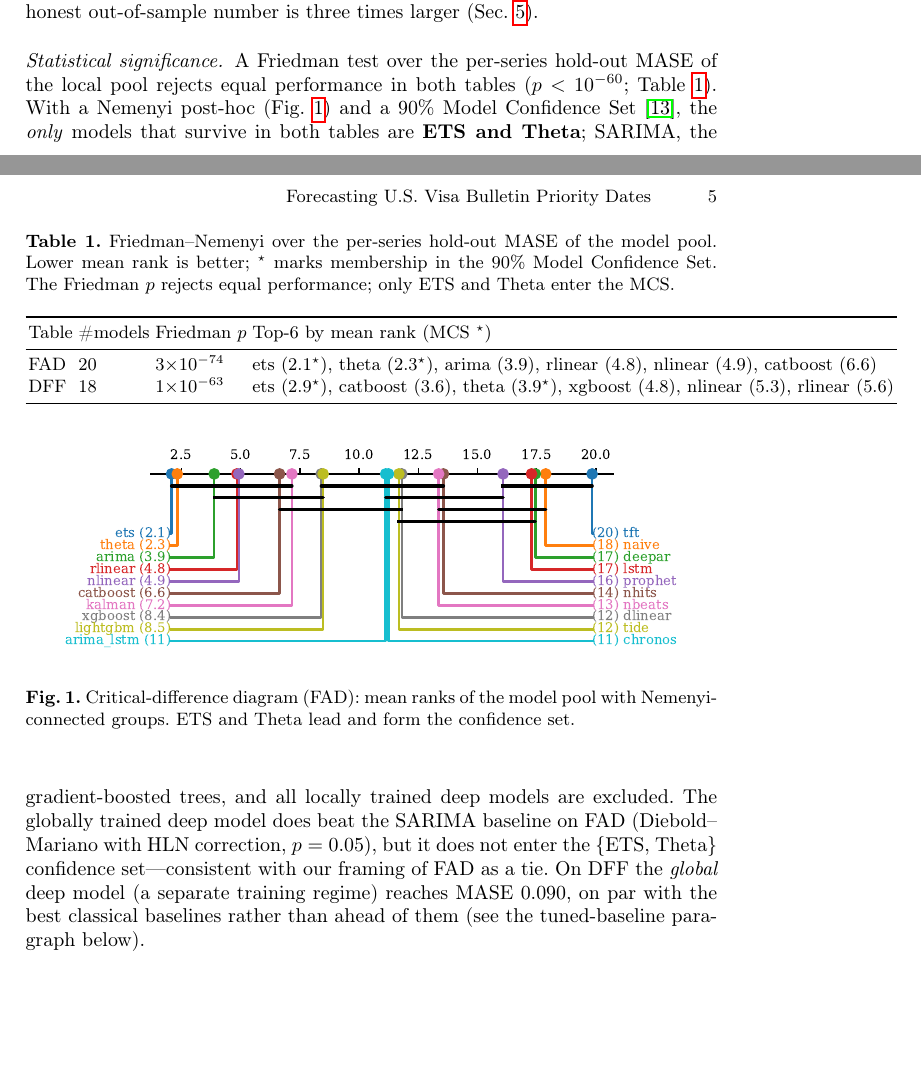
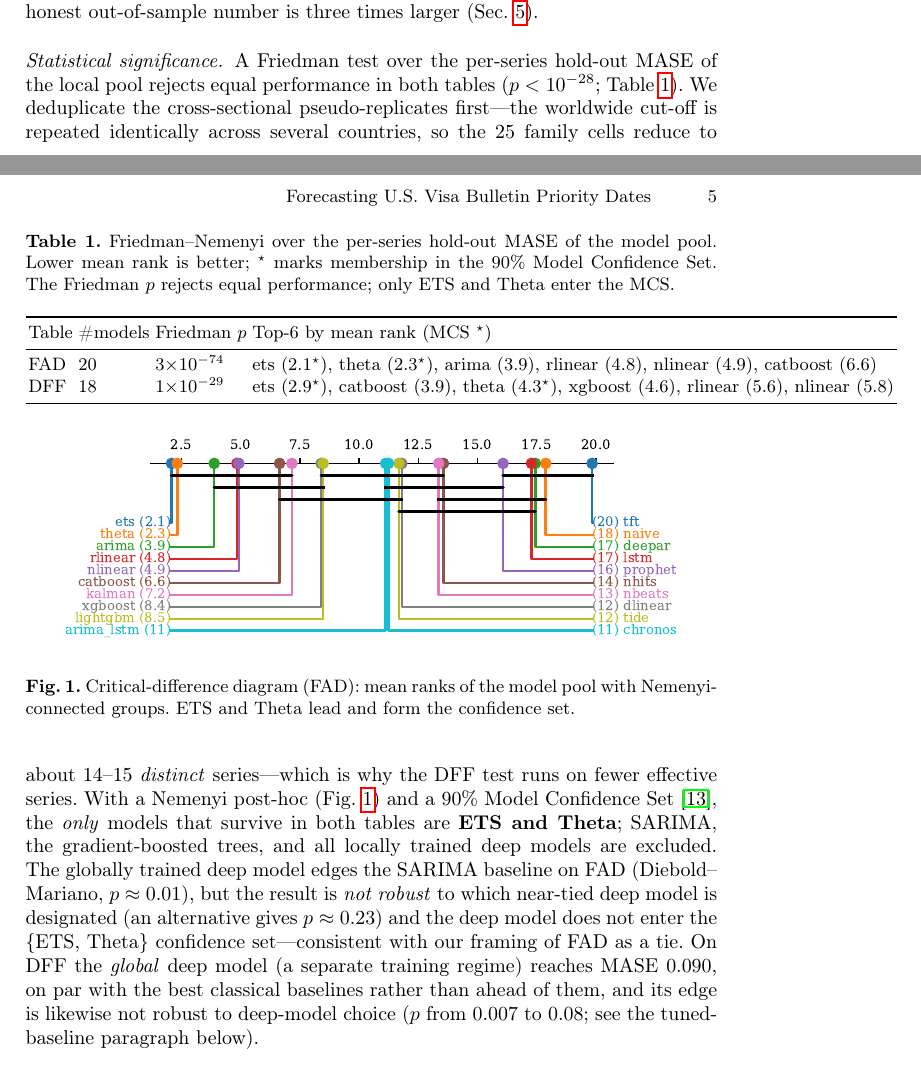
Before and after one commit to UACJ-MIAAD/VisaPredictAI_LaTeX, a LaTeX paper (reports/paper_micai/paper.tex): two parts of pages 4 and 5 of 9, joined at a grey line, cut so that both start at the same text, the shorter picture padded with empty space. Compiled offline with pdfLaTeX.

Commit message:
fix(audit): correct fabricated MLflow count, dedup significance, harden guard, deterministic DVC
Fixes from the dual brutal audit (C1-C5, C8).

C1+C2+C3 (deliverable .tex appendix): "431 corridas" was unsupported (real total ~2,425, and
the screenshots show 15/2) -> "mas de 2,400 corridas". Re-captured both MLflow shots clipped
below the search bar (the leftover params.model=tree placeholder contradicted the deep-models
caption). Dropped the DuckDB UI screenshot (it showed the stock tutorial notebook + MotherDuck
button, not project work); the ER diagram + the real query/result table are the clean evidence.

C5 (consistency guard): the n_obs regex used a trailing word-boundary after "observaci" that
never closes on "observaciones", so the Spanish prose AND the English paper observations count
were UNGUARDED. Widened to observaci/observation/registros. Also the required branch read LaTeX
comments, so a required claim could hide in a percent-line; now strips comments like the others.

C8 (reproducible DVC): the duckdb file is not byte-deterministic, so tracking it as a stage out
made dvc repro never settle and re-pushed a different binary every run. Removed it from outs
(gitignored, reconstructible side effect); only the deterministic Parquet stays in the cache.
Regenerated dvc.lock (also fixes the previously-stale committed bulletins.json).

C4 (significance honesty): significance_summary.json overstated -- the Holm flag was a no-op
(Holm on one p-value) and n_series=25 ignored pseudo-replication (the worldwide cut-off repeats
across countries). Now dedup to distinct series (DFF 25 to 14; FAD 15 for the DM) before
Friedman/Nemenyi/MCS and DM, and report robust_significant (FALSE in both tables: the deep edge
flips with the near-tied deep-model choice). MCS stays ets/theta. Propagated to paper.tex.

```diff
--- a/reports/paper_micai/paper.tex
+++ b/reports/paper_micai/paper.tex
@@ -245,16 +245,21 @@ hold-out MASE is a \emph{selection signal}, not a prediction of live accuracy; t
 honest out-of-sample number is three times larger (Sec.~\ref{sec:prospective}).
 
 \paragraph{Statistical significance.} A Friedman test over the per-series hold-out
-MASE of the local pool rejects equal performance in both tables ($p<10^{-60}$;
-Table~\ref{tab:significance}). With a Nemenyi post-hoc (Fig.~\ref{fig:cd}) and a
+MASE of the local pool rejects equal performance in both tables ($p<10^{-28}$;
+Table~\ref{tab:significance}). We deduplicate the cross-sectional pseudo-replicates
+first---the worldwide cut-off is repeated identically across several countries, so the
+25 family cells reduce to about 14--15 \emph{distinct} series---which is why the DFF
+test runs on fewer effective series. With a Nemenyi post-hoc (Fig.~\ref{fig:cd}) and a
 90\% Model Confidence Set~\cite{demsar2006}, the \emph{only} models that survive in
 both tables are \textbf{ETS and Theta}; SARIMA, the gradient-boosted trees, and all
-locally trained deep models are excluded. The globally trained deep model does beat
-the SARIMA baseline on FAD (Diebold--Mariano with HLN correction, $p=0.05$), but it
-does not enter the $\{$ETS, Theta$\}$ confidence set---consistent with our framing
-of FAD as a tie. On DFF the \emph{global} deep model (a separate training regime)
-reaches MASE~0.090, on par with the best classical baselines rather than ahead of
-them (see the tuned-baseline paragraph below).
+locally trained deep models are excluded. The globally trained deep model edges the
+SARIMA baseline on FAD (Diebold--Mariano, $p\approx0.01$), but the result is \emph{not
+robust} to which near-tied deep model is designated (an alternative gives $p\approx0.23$)
+and the deep model does not enter the $\{$ETS, Theta$\}$ confidence set---consistent with
+our framing of FAD as a tie. On DFF the \emph{global} deep model (a separate training
+regime) reaches MASE~0.090, on par with the best classical baselines rather than ahead of
+them, and its edge is likewise not robust to deep-model choice ($p$ from 0.007 to 0.08;
+see the tuned-baseline paragraph below).
 
 \begin{table}[t]\centering\footnotesize
 \caption{Friedman--Nemenyi over the per-series hold-out MASE of the model pool.
@@ -266,7 +271,7 @@ Set. The Friedman $p$ rejects equal performance; only ETS and Theta enter the MC
 Table & \#models & Friedman $p$ & Top-6 by mean rank (MCS $^\star$) \\
 \midrule
 FAD & 20 & $3{\times}10^{-74}$ & ets (2.1$^\star$), theta (2.3$^\star$), arima (3.9), rlinear (4.8), nlinear (4.9), catboost (6.6) \\
-DFF & 18 & $1{\times}10^{-63}$ & ets (2.9$^\star$), catboost (3.6), theta (3.9$^\star$), xgboost (4.8), nlinear (5.3), rlinear (5.6) \\
+DFF & 18 & $1{\times}10^{-29}$ & ets (2.9$^\star$), catboost (3.9), theta (4.3$^\star$), xgboost (4.6), rlinear (5.6), nlinear (5.8) \\
 \bottomrule
 \end{tabular}
 \end{table}
```
Also changed, not shown: reports/latex/ProyectoI_VisaPredictAI.tex (+6 -16 lines), reports/latex/Figures/mlops_duckdb_ui.png (deleted), reports/latex/Figures/mlops_mlflow_champion.png, reports/latex/Figures/mlops_mlflow_deep.png, reports/paper_micai/Figures/fig_cd_diagram.pdf.
